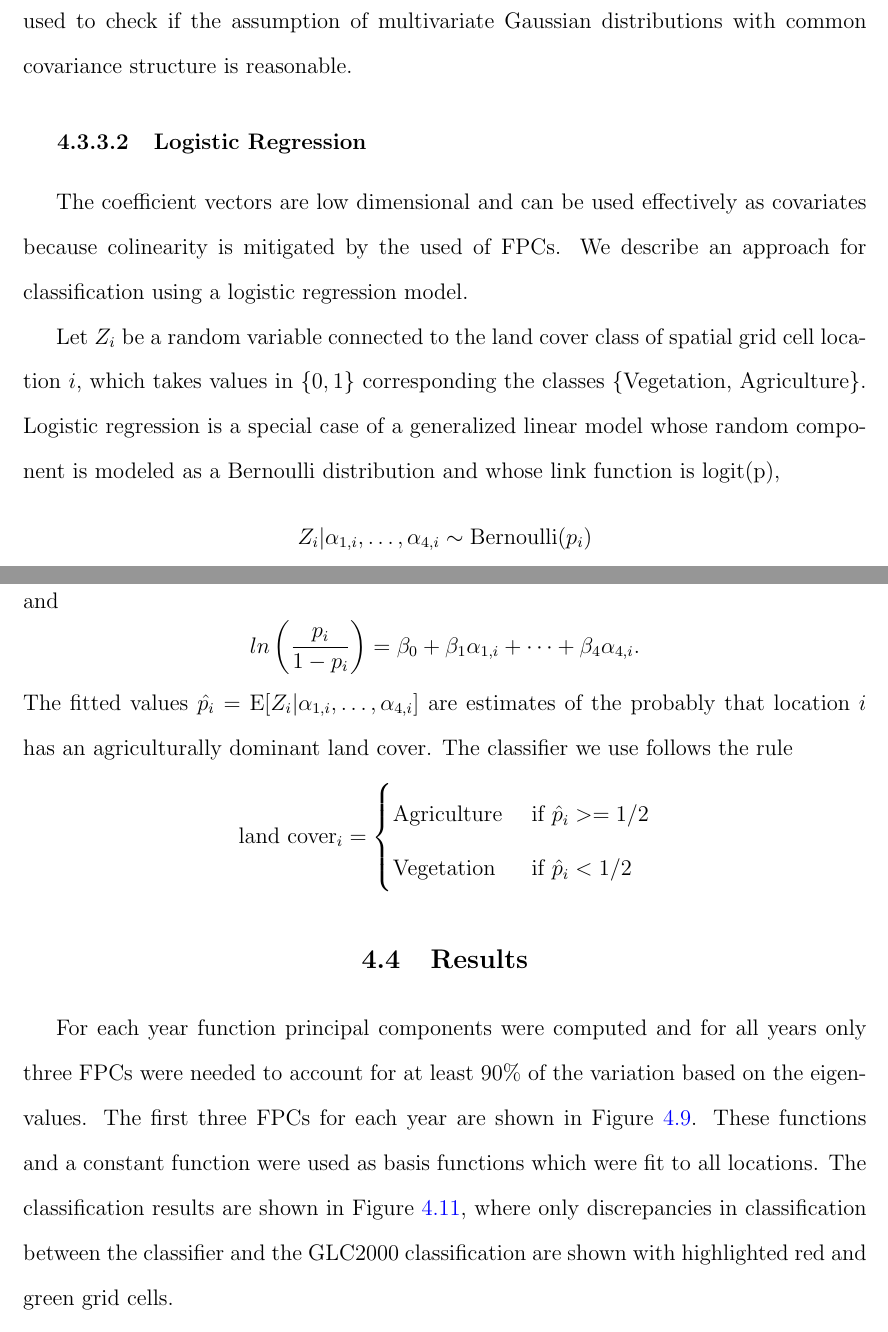
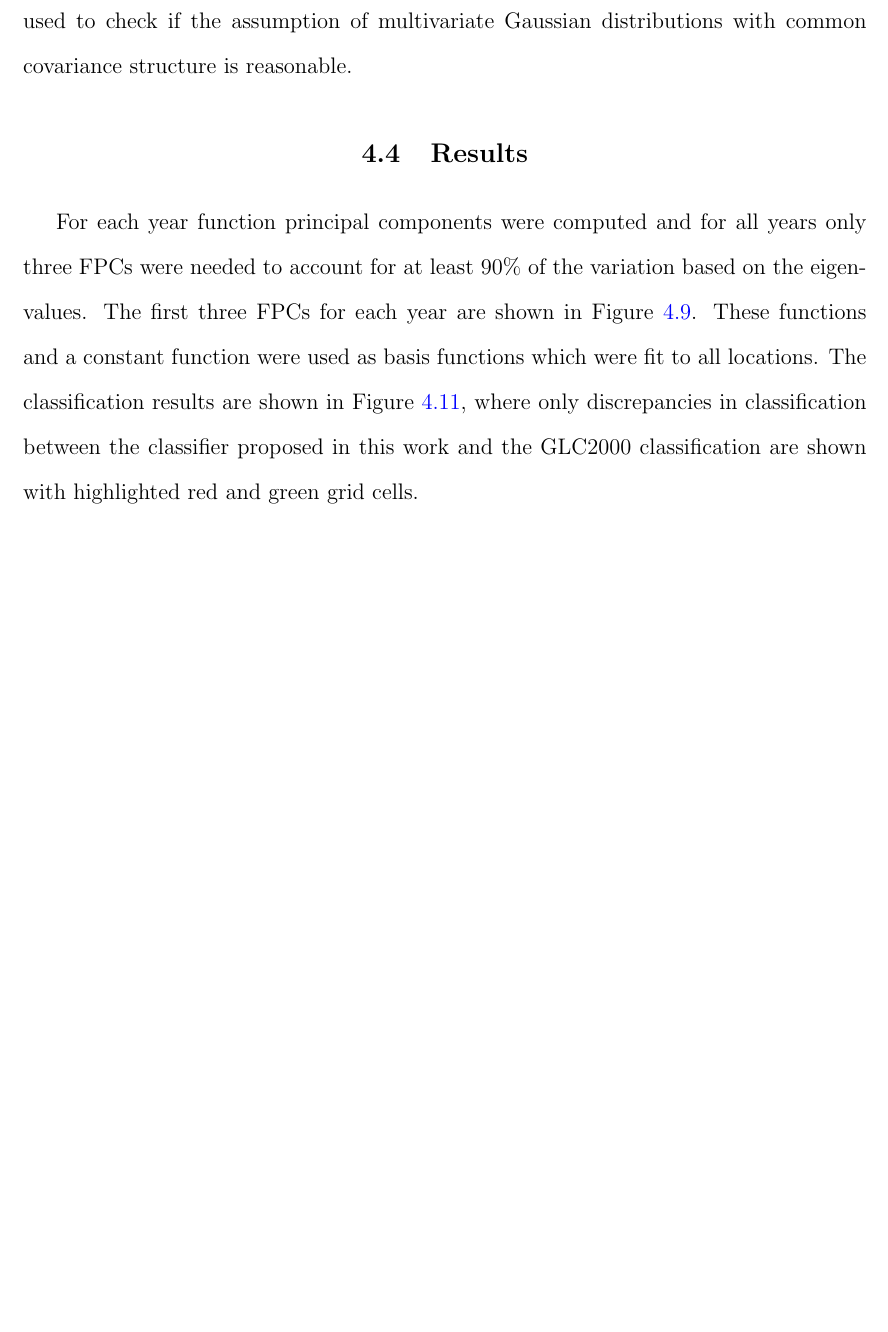
Before and after one commit to dan410/Research-Writing, a LaTeX thesis (dissertation.tex, which reads Body/phenology-fda-paper.tex): two parts of pages 79 and 80 of 93 before the commit and part of page 80 of 92 after it, the two joined at a grey line, cut so that both start at the same text, the shorter picture padded with empty space. Compiled offline with pdfLaTeX.

Commit message:
Include Dr. Caragea's edits for phenology paper

```diff
--- a/Body/phenology-fda-paper.tex
+++ b/Body/phenology-fda-paper.tex
@@ -184,26 +190,3 @@ and the assumption in LDA is a common covariance matrix between classes. With th
 where $\pi_{ag}$ and $\pi_{veg}$ are the prior probabilities class membership. Training data are used to estimate all parameters using maximum likelihood. The strong distributional assumptions make this approach computationally efficient, but diagnostics should be used to check if the assumption of multivariate Gaussian distributions with common covariance structure is reasonable.
  % subsection LDA (end)
 
-\subsubsection{Logistic Regression} % (fold)
-\label{sub:subsection_name}
-
-% subsection subsection_name (end)
-The coefficient vectors are low dimensional and can be used effectively as covariates because colinearity is mitigated by the used of FPCs. We describe an approach for classification using a logistic regression model.
-
-Let $Z_i$ be a random variable connected to the land cover class of spatial grid cell location $i$, which takes values in $\{0,1\}$ corresponding the classes $\{$Vegetation, Agriculture$\}$. Logistic regression is a special case of a generalized linear model whose random component is modeled as a Bernoulli distribution and whose link function is logit(p),
-\begin{equation}
-	Z_i | \alpha_{1,i}, \dots, \alpha_{4,i} \sim \text{Bernoulli}(p_i) \nonumber
-\end{equation}
-and
-\begin{equation}
-	ln \left(\frac{p_i}{1-p_i}\right) = \beta_0 + \beta_1 \alpha_{1,i} + \dots + \beta_4 \alpha_{4,i}.\nonumber
-\end{equation}
-The fitted values $\hat{p_i} = \text{E}[Z_i| \alpha_{1,i}, \dots, \alpha_{4,i} ]$ are estimates of the probably that location $i$ has an agriculturally dominant land cover. The classifier we use follows the rule
-\begin{equation}
-	\text{land cover}_i =
-	\begin{cases}
-			\text{Agriculture} \hfill & \text{ if $\hat{p}_i >= 1/2$}\\
-			\text{Vegetation} \hfill & \text{ if $\hat{p}_i < 1/2$}
-	\end{cases}
-	\nonumber
-\end{equation}
@@ -215,4 +193,26 @@ The fitted values $\hat{p_i} = \text{E}[Z_i| \alpha_{1,i}, \dots, \alpha_{4,i} ]
-\end{figure}
+% \subsubsection{Logistic Regression} % (fold)
+% \label{sub:subsection_name}
+%
+% % subsection subsection_name (end)
+% The coefficient vectors are low dimensional and can be used effectively as covariates because colinearity is mitigated by the used of FPCs. We describe an approach for classification using a logistic regression model.
+%
+% Let $Z_i$ be a random variable connected to the land cover class of spatial grid cell location $i$, which takes values in $\{0,1\}$ corresponding the classes $\{$Vegetation, Agriculture$\}$. Logistic regression is a special case of a generalized linear model whose random component is modeled as a Bernoulli distribution and whose link function is logit(p),
+% \begin{equation}
+% 	Z_i | \alpha_{1,i}, \dots, \alpha_{4,i} \sim \text{Bernoulli}(p_i) \nonumber
+% \end{equation}
+% and
+% \begin{equation}
+% 	ln \left(\frac{p_i}{1-p_i}\right) = \beta_0 + \beta_1 \alpha_{1,i} + \dots + \beta_4 \alpha_{4,i}.\nonumber
+% \end{equation}
+% The fitted values $\hat{p_i} = \text{E}[Z_i| \alpha_{1,i}, \dots, \alpha_{4,i} ]$ are estimates of the probably that location $i$ has an agriculturally dominant land cover. The classifier we use follows the rule
+% \begin{equation}
+% 	\text{land cover}_i =
+% 	\begin{cases}
+% 			\text{Agriculture} \hfill & \text{ if $\hat{p}_i >= 1/2$}\\
+% 			\text{Vegetation} \hfill & \text{ if $\hat{p}_i < 1/2$}
+% 	\end{cases}
+% 	\nonumber
+% \end{equation}
 
 
 
@@ -220,7 +220,7 @@ The fitted values $\hat{p_i} = \text{E}[Z_i| \alpha_{1,i}, \dots, \alpha_{4,i} ]
 % section methodology (end)
 \section{Results}
 % (fold)
-For each year function principal components were computed and for all years only three FPCs were needed to account for at least 90\% of the variation based on the eigenvalues. The first three FPCs for each year are shown in Figure \ref{fig:pcf all years}. These functions and a constant function were used as basis functions which were fit to all locations. The classification results are shown in Figure \ref{fig:classification map}, where only discrepancies in classification between the classifier and the GLC2000 classification are shown with highlighted red and green grid cells.
+For each year function principal components were computed and for all years only three FPCs were needed to account for at least 90\% of the variation based on the eigenvalues. The first three FPCs for each year are shown in Figure \ref{fig:pcf all years}. These functions and a constant function were used as basis functions which were fit to all locations. The classification results are shown in Figure \ref{fig:classification map}, where only discrepancies in classification between the classifier proposed in this work and the GLC2000 classification are shown with highlighted red and green grid cells.
 
 Figures \ref{partimat 2003}, \ref{partimat 2004},\ref{partimat 2005},\ref{partimat 2006}, and \ref{partimat 2007} show LDA estimates for all unique pairs of variables with colors highlighting the linear decision boundary. These Figures indicate that the model assumptions are not a concern in this case, and that a linear decision boundary is sufficient.
 
```
Also changed, not shown: Body/phenology-fda-paper.tex (37 more changed lines).
